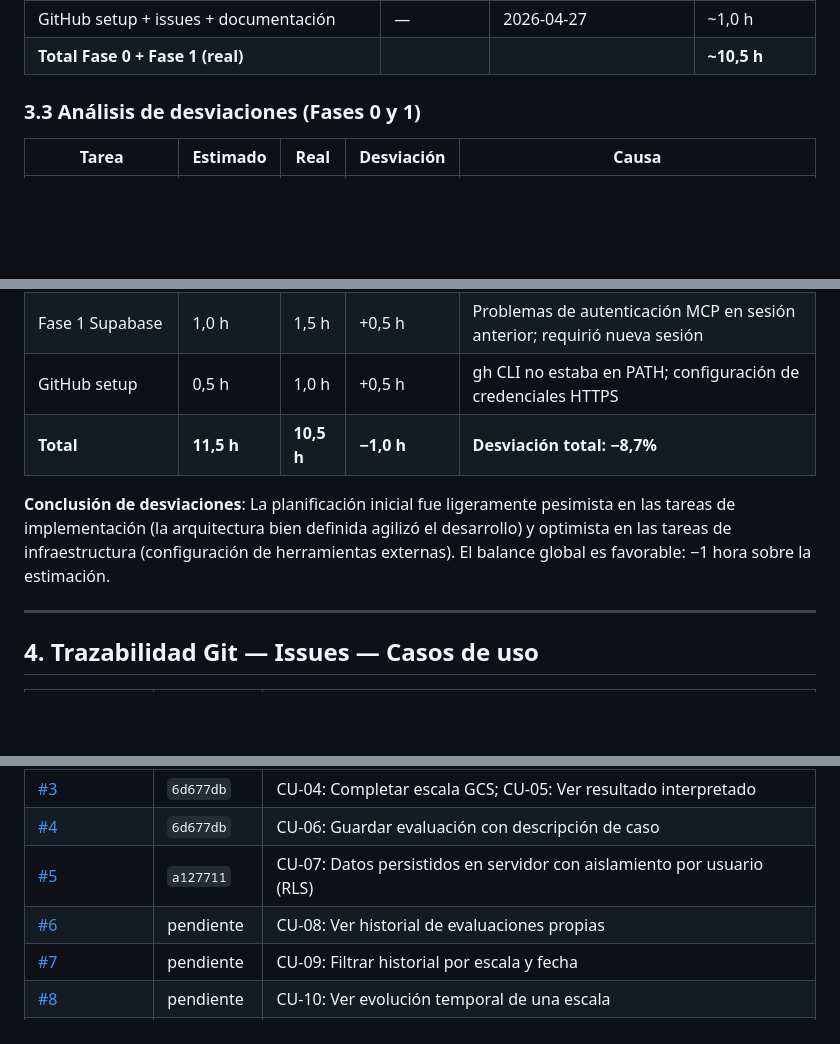
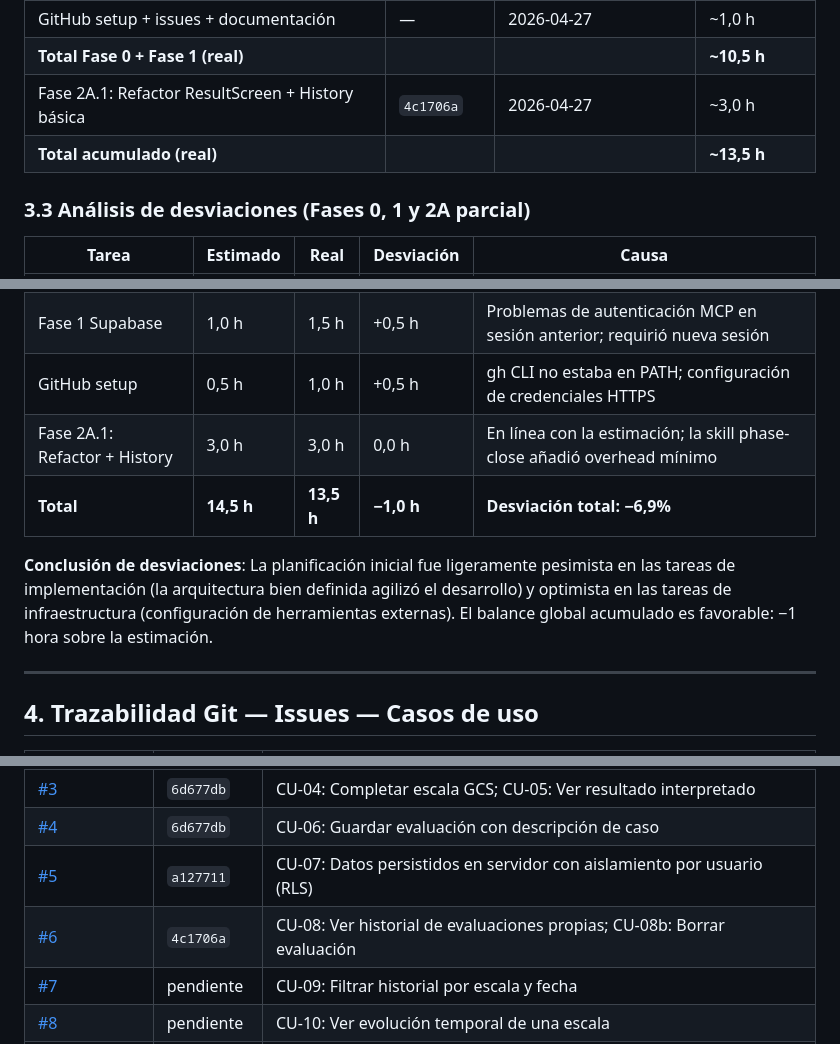
Before and after one commit to grisllo/NeuroScaleApp, a Markdown page: docs/METODOLOGIA_Y_PLANIFICACION.md, 3 parts joined by grey strips. Drawn GitHub-style; blank space fills up the shorter version.

```diff
--- a/docs/METODOLOGIA_Y_PLANIFICACION.md
+++ b/docs/METODOLOGIA_Y_PLANIFICACION.md
@@ -120,8 +120,10 @@ Reconstruida a partir de commits git y sesiones de trabajo documentadas.
 | Fase 1: Migración Supabase + E2E smoke test | `a127711` | 2026-04-27 13:00 | ~1,5 h |
 | GitHub setup + issues + documentación | — | 2026-04-27 | ~1,0 h |
 | **Total Fase 0 + Fase 1 (real)** | | | **~10,5 h** |
+| Fase 2A.1: Refactor ResultScreen + History básica | `4c1706a` | 2026-04-27 | ~3,0 h |
+| **Total acumulado (real)** | | | **~13,5 h** |
 
-### 3.3 Análisis de desviaciones (Fases 0 y 1)
+### 3.3 Análisis de desviaciones (Fases 0, 1 y 2A parcial)
 
 | Tarea | Estimado | Real | Desviación | Causa |
 |---|---|---|---|---|
@@ -132,9 +134,10 @@ Reconstruida a partir de commits git y sesiones de trabajo documentadas.
 | Fase 1 Evaluations | 2,0 h | 1,0 h | −1,0 h | El repositorio y datasource siguieron el mismo patrón de auth |
 | Fase 1 Supabase | 1,0 h | 1,5 h | +0,5 h | Problemas de autenticación MCP en sesión anterior; requirió nueva sesión |
 | GitHub setup | 0,5 h | 1,0 h | +0,5 h | gh CLI no estaba en PATH; configuración de credenciales HTTPS |
-| **Total** | **11,5 h** | **10,5 h** | **−1,0 h** | **Desviación total: −8,7%** |
+| Fase 2A.1: Refactor + History | 3,0 h | 3,0 h | 0,0 h | En línea con la estimación; la skill phase-close añadió overhead mínimo |
+| **Total** | **14,5 h** | **13,5 h** | **−1,0 h** | **Desviación total: −6,9%** |
 
-**Conclusión de desviaciones**: La planificación inicial fue ligeramente pesimista en las tareas de implementación (la arquitectura bien definida agilizó el desarrollo) y optimista en las tareas de infraestructura (configuración de herramientas externas). El balance global es favorable: −1 hora sobre la estimación.
+**Conclusión de desviaciones**: La planificación inicial fue ligeramente pesimista en las tareas de implementación (la arquitectura bien definida agilizó el desarrollo) y optimista en las tareas de infraestructura (configuración de herramientas externas). El balance global acumulado es favorable: −1 hora sobre la estimación.
 
 ---
 
@@ -147,7 +150,7 @@ Reconstruida a partir de commits git y sesiones de trabajo documentadas.
 | [#3](https://github.com/grisllo/NeuroScaleApp/issues/3) | `6d677db` | CU-04: Completar escala GCS; CU-05: Ver resultado interpretado |
 | [#4](https://github.com/grisllo/NeuroScaleApp/issues/4) | `6d677db` | CU-06: Guardar evaluación con descripción de caso |
 | [#5](https://github.com/grisllo/NeuroScaleApp/issues/5) | `a127711` | CU-07: Datos persistidos en servidor con aislamiento por usuario (RLS) |
-| [#6](https://github.com/grisllo/NeuroScaleApp/issues/6) | pendiente | CU-08: Ver historial de evaluaciones propias |
+| [#6](https://github.com/grisllo/NeuroScaleApp/issues/6) | `4c1706a` | CU-08: Ver historial de evaluaciones propias; CU-08b: Borrar evaluación |
 | [#7](https://github.com/grisllo/NeuroScaleApp/issues/7) | pendiente | CU-09: Filtrar historial por escala y fecha |
 | [#8](https://github.com/grisllo/NeuroScaleApp/issues/8) | pendiente | CU-10: Ver evolución temporal de una escala |
 | [#9](https://github.com/grisllo/NeuroScaleApp/issues/9) | pendiente | CU-11: Completar escala mRS |
```
Also changed, not shown: docs/ROADMAP.md (+9 -1 lines).
